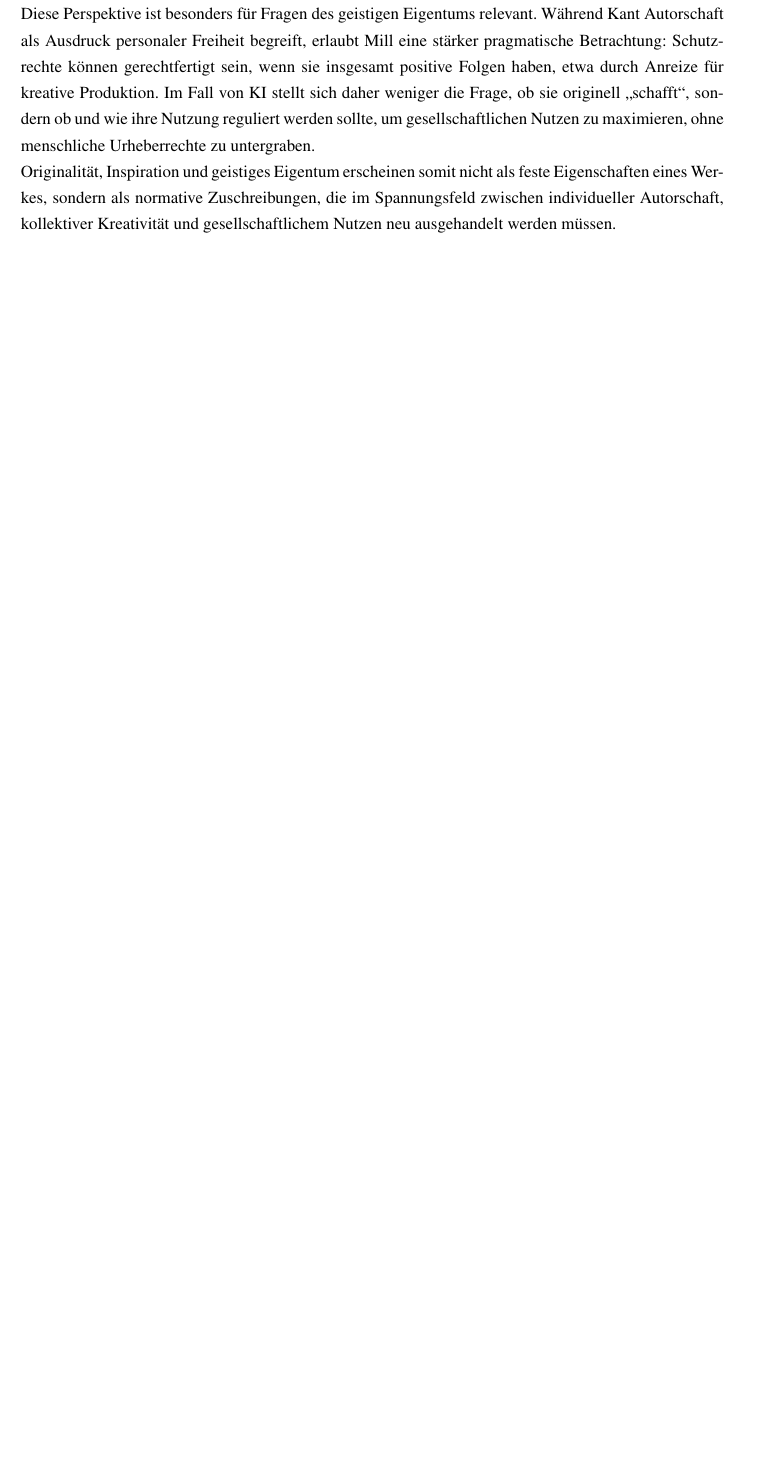
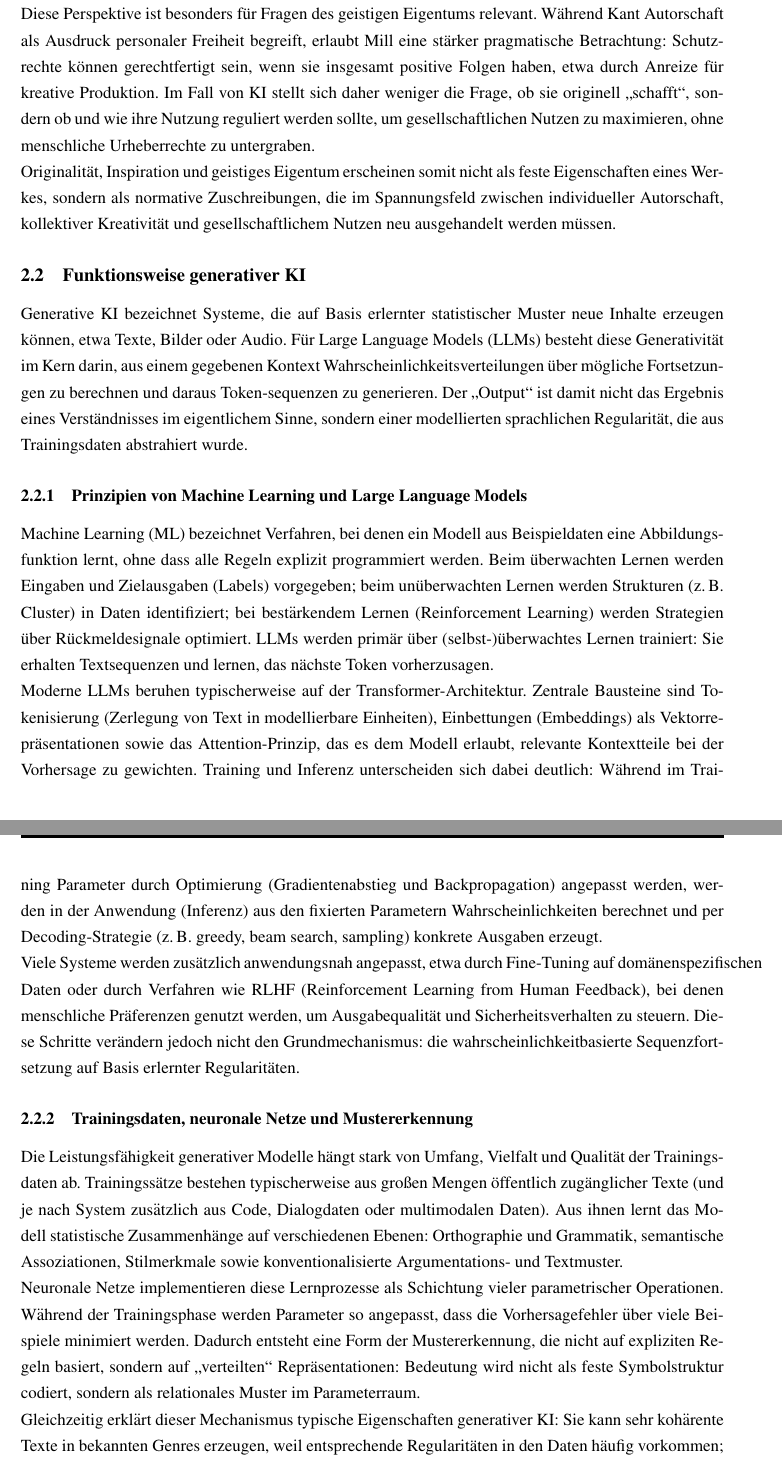
Before and after one commit to MalteNAK/DatenschutzUndKI, a LaTeX document (Main.tex, which reads Content/02_Grundlagen.tex): part of page 7 of 17 before the commit and two parts of pages 7 and 8 of 19 after it, the two joined at a grey line, cut so that both start at the same text, the shorter picture padded with empty space. Compiled offline with pdfLaTeX.

Commit message:
Kap 2 Grundlagen KI

```diff
--- a/Content/02_Grundlagen.tex
+++ b/Content/02_Grundlagen.tex
@@ -25,3 +25,20 @@ Hier bietet der Utilitarismus von John Stuart Mill einen ergänzenden Zugang. Mi
 Diese Perspektive ist besonders für Fragen des geistigen Eigentums relevant. Während Kant Autorschaft als Ausdruck personaler Freiheit begreift, erlaubt Mill eine stärker pragmatische Betrachtung: Schutzrechte können gerechtfertigt sein, wenn sie insgesamt positive Folgen haben, etwa durch Anreize für kreative Produktion. Im Fall von KI stellt sich daher weniger die Frage, ob sie originell „schafft“, sondern ob und wie ihre Nutzung reguliert werden sollte, um gesellschaftlichen Nutzen zu maximieren, ohne menschliche Urheberrechte zu untergraben.\par
 
 Originalität, Inspiration und geistiges Eigentum erscheinen somit nicht als feste Eigenschaften eines Werkes, sondern als normative Zuschreibungen, die im Spannungsfeld zwischen individueller Autorschaft, kollektiver Kreativität und gesellschaftlichem Nutzen neu ausgehandelt werden müssen.\par
+
+\subsection{Funktionsweise generativer KI}
+Generative KI bezeichnet Systeme, die auf Basis erlernter statistischer Muster neue Inhalte erzeugen können, etwa Texte, Bilder oder Audio. Für Large Language Models (LLMs) besteht diese Generativität im Kern darin, aus einem gegebenen Kontext Wahrscheinlichkeitsverteilungen über mögliche Fortsetzungen zu berechnen und daraus Token-sequenzen zu generieren. Der „Output“ ist damit nicht das Ergebnis eines Verständnisses im eigentlichem Sinne, sondern einer modellierten sprachlichen Regularität, die aus Trainingsdaten abstrahiert wurde.\par
+
+\subsubsection{Prinzipien von Machine Learning und Large Language Models}
+Machine Learning (ML) bezeichnet Verfahren, bei denen ein Modell aus Beispieldaten eine Abbildungsfunktion lernt, ohne dass alle Regeln explizit programmiert werden. Beim überwachten Lernen werden Eingaben und Zielausgaben (Labels) vorgegeben; beim unüberwachten Lernen werden Strukturen (z.\,B. Cluster) in Daten identifiziert; bei bestärkendem Lernen (Reinforcement Learning) werden Strategien über Rückmeldesignale optimiert. LLMs werden primär über (selbst-)überwachtes Lernen trainiert: Sie erhalten Textsequenzen und lernen, das nächste Token vorherzusagen.\par
+
+Moderne LLMs beruhen typischerweise auf der Transformer-Architektur. Zentrale Bausteine sind Tokenisierung (Zerlegung von Text in modellierbare Einheiten), Einbettungen (Embeddings) als Vektorrepräsentationen sowie das Attention-Prinzip, das es dem Modell erlaubt, relevante Kontextteile bei der Vorhersage zu gewichten. Training und Inferenz unterscheiden sich dabei deutlich: Während im Training Parameter durch Optimierung (Gradientenabstieg und Backpropagation) angepasst werden, werden in der Anwendung (Inferenz) aus den fixierten Parametern Wahrscheinlichkeiten berechnet und per Decoding-Strategie (z.\,B. greedy, beam search, sampling) konkrete Ausgaben erzeugt.\par
+
+Viele Systeme werden zusätzlich anwendungsnah angepasst, etwa durch Fine-Tuning auf domänenspezifischen Daten oder durch Verfahren wie RLHF (Reinforcement Learning from Human Feedback), bei denen menschliche Präferenzen genutzt werden, um Ausgabequalität und Sicherheitsverhalten zu steuern. Diese Schritte verändern jedoch nicht den Grundmechanismus: die wahrscheinlichkeitbasierte Sequenzfortsetzung auf Basis erlernter Regularitäten.\par
+
+\subsubsection{Trainingsdaten, neuronale Netze und Mustererkennung}
+Die Leistungsfähigkeit generativer Modelle hängt stark von Umfang, Vielfalt und Qualität der Trainingsdaten ab. Trainingssätze bestehen typischerweise aus großen Mengen öffentlich zugänglicher Texte (und je nach System zusätzlich aus Code, Dialogdaten oder multimodalen Daten). Aus ihnen lernt das Modell statistische Zusammenhänge auf verschiedenen Ebenen: Orthographie und Grammatik, semantische Assoziationen, Stilmerkmale sowie konventionalisierte Argumentations- und Textmuster.\par
+
+Neuronale Netze implementieren diese Lernprozesse als Schichtung vieler parametrischer Operationen. Während der Trainingsphase werden Parameter so angepasst, dass die Vorhersagefehler über viele Beispiele minimiert werden. Dadurch entsteht eine Form der Mustererkennung, die nicht auf expliziten Regeln basiert, sondern auf „verteilten“ Repräsentationen: Bedeutung wird nicht als feste Symbolstruktur codiert, sondern als relationales Muster im Parameterraum.\par
+
+Gleichzeitig erklärt dieser Mechanismus typische Eigenschaften generativer KI: Sie kann sehr kohärente Texte in bekannten Genres erzeugen, weil entsprechende Regularitäten in den Daten häufig vorkommen; sie kann aber auch plausibel klingende, dennoch falsche Aussagen erzeugen, wenn die wahrscheinlichste Fortsetzung nicht mit der Wahrheit übereinstimmt. Der Output ist somit nicht per se verlässlich, sondern spiegelt statistische Plausibilität wider.\par
```
Also changed, not shown: Content/02_Grundlagen.tex (7 more changed lines).
